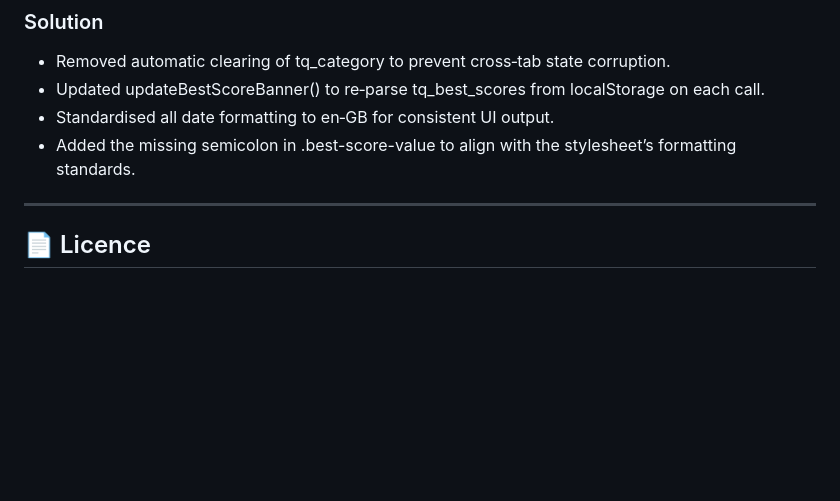
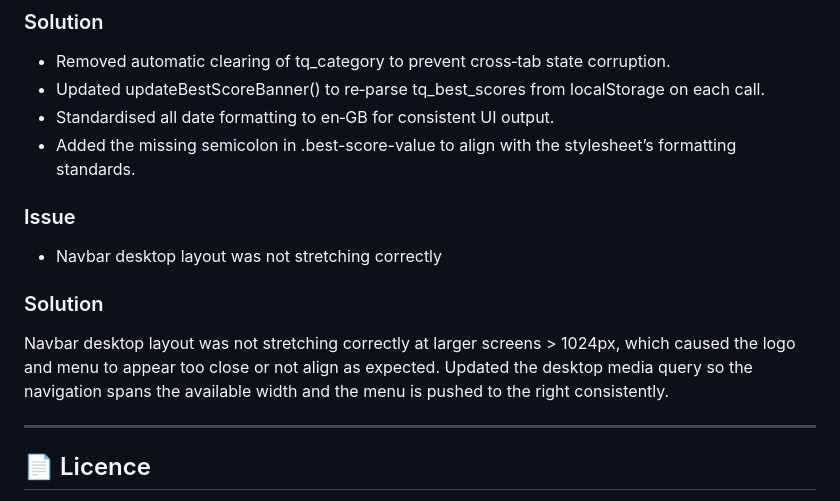
Before and after one commit to 11florin/tacho-quiz, a Markdown page: README.md, the part around the change. GitHub-like rendering; blank space fills up the shorter version.

Commit message:
Update README.md Bugs section navbar

```diff
--- a/README.md
+++ b/README.md
@@ -383,6 +383,14 @@ I reviewed the toggle logic and updated the event handling so that the menu clos
 - Standardised all date formatting to en‑GB for consistent UI output.
 - Added the missing semicolon in .best-score-value to align with the stylesheet’s formatting standards.
 
+### Issue
+
+- Navbar desktop layout was not stretching correctly
+
+### Solution
+
+Navbar desktop layout was not stretching correctly at larger screens > 1024px, which caused the logo and menu to appear too close or not align as expected. Updated the desktop media query so the navigation spans the available width and the menu is pushed to the right consistently.
+
 ---
 
 ## 📄 Licence
```
